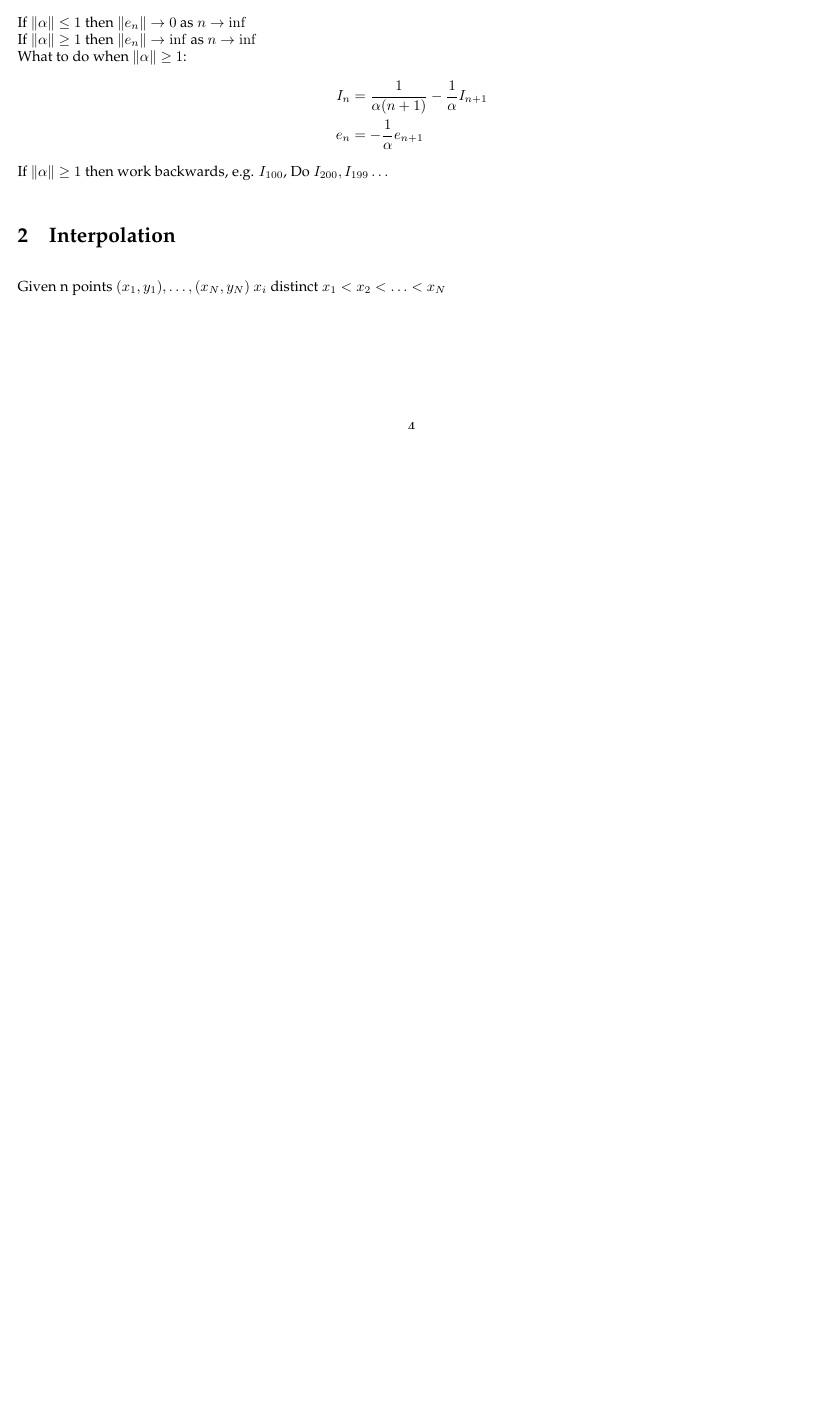
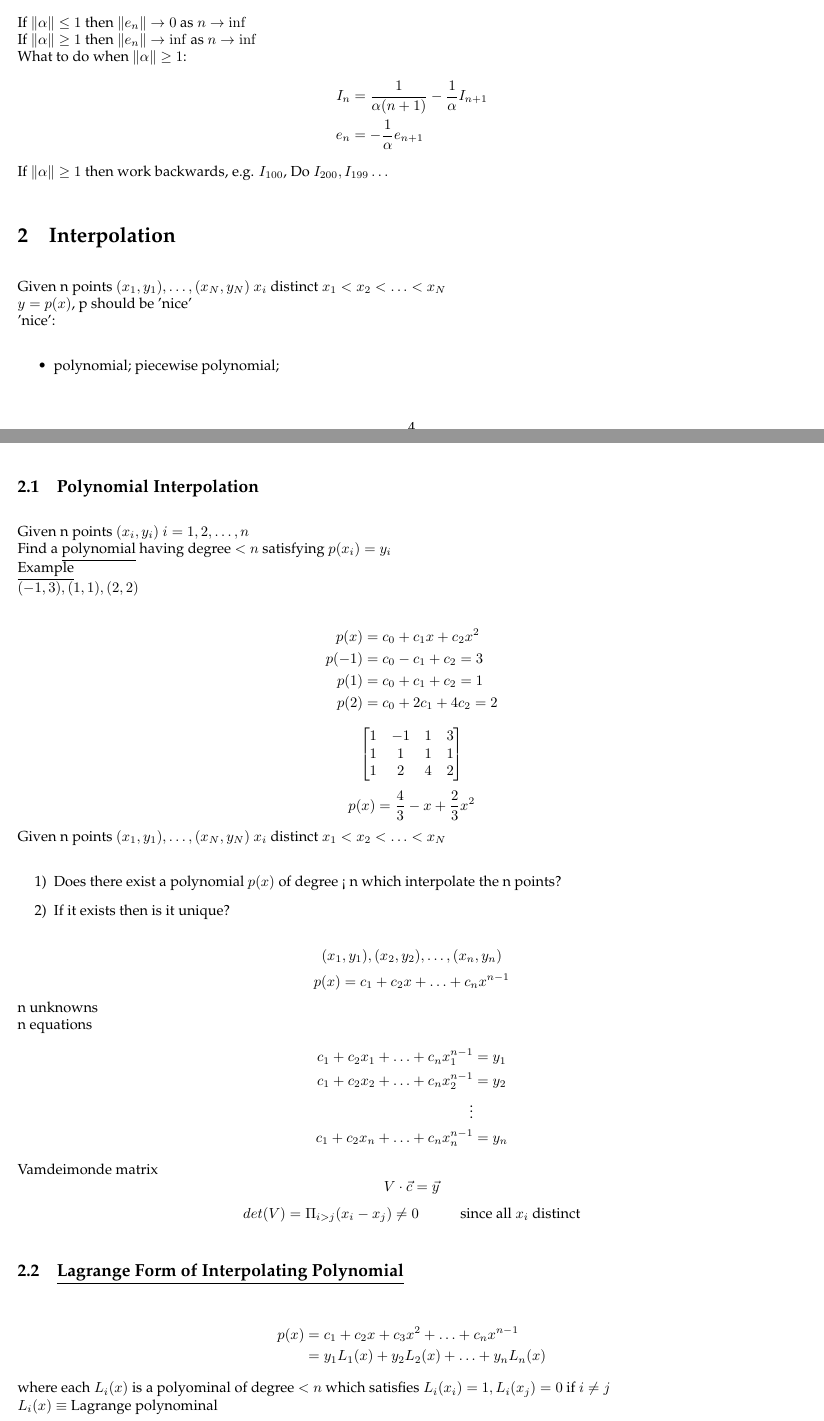
Before and after one commit to JiangMinyang/Notes, a LaTeX document (3A/CS370/note.tex): part of page 4 of 4 before the commit and two parts of pages 4 and 5 of 5 after it, the two joined at a grey line, cut so that both start at the same text, the shorter picture padded with empty space. Compiled offline with pdfLaTeX.

Commit message:
CS370 1/11

```diff
--- a/3A/CS370/note.tex
+++ b/3A/CS370/note.tex
@@ -152,14 +152,56 @@ e_n&=-\frac{1}{\alpha}e_{n+1}
 If $\|\alpha\| \ge 1$ then work backwards, e.g. $I_{100}$, Do $I_{200}, I_{199}\hdots$
 
 \section{Interpolation}
+Given n points $(x_1, y_1),\hdots, (x_N, y_N)$ $x_i$ distinct $x_1<x_2<\hdots<x_N$ \\
+$y=p(x)$, p should be 'nice'\\
+'nice':
+\begin{enumerate}
+\item[•] polynomial; piecewise polynomial;
+\end{enumerate}
+\subsection{Polynomial Interpolation}
+Given n points $(x_i, y_i)$  $i=1,2,\hdots,n$\\
+Find a \underline{polynomial} having degree $<n$ satisfying $p(x_i)=y_i$\\
+\underline{Example}\\
+$(-1,3),(1,1), (2,2)$\\
+\begin{align*}
+p(x)&=c_0+c_1x+c_2x^2\\
+p(-1)&=c_0-c_1+c_2=3\\
+p(1)&=c_0+c_1+c_2=1\\
+p(2)&=c_0+2c_1+4c_2=2
+\end{align*}
+$$
+\begin{bmatrix}
+1 & -1 & 1 & 3\\
+1 & 1 & 1 & 1\\
+1 & 2 & 4 & 2
+\end{bmatrix}
+$$
+$$p(x)=\frac{4}{3} - x + \frac{2}{3}x^2$$
 Given n points $(x_1, y_1),\hdots, (x_N, y_N)$ $x_i$ distinct $x_1<x_2<\hdots<x_N$
-
-
-
-
-
-
-
+\begin{enumerate}
+\item[1)] Does there exist a polynomial $p(x)$ of degree < n which interpolate the n points?
+\item[2)] If it exists then is it unique?
+\end{enumerate}
+$$(x_1,y_1), (x_2,y_2), \dots, (x_n, y_n)$$
+$$p(x)=c_1+c_2x+\hdots +c_nx^{n-1}$$
+n unknowns\\
+n equations
+\begin{align*}
+c_1+c_2x_1+\hdots +c_nx_1^{n-1}&=y_1\\
+c_1+c_2x_2+\hdots +c_nx_2^{n-1}&=y_2\\
+\vdots\\
+c_1+c_2x_n+\hdots +c_nx_n^{n-1}&=y_n
+\end{align*}
+Vamdeimonde matrix
+$$V \cdot\vec{c}=\vec{y}$$
+$$det(V)=\Pi_{i>j}(x_i-x_j)\neq 0 \tab \text{since all $x_i$ distinct}$$
+\subsection{\underline{Lagrange Form of Interpolating Polynomial}}
+\begin{align*}
+p(x)&=c_1+c_2x+c_3x^2+\hdots+c_nx^{n-1}\\
+&=y_1L_1(x)+y_2L_2(x)+\hdots + y_nL_n(x)
+\end{align*}
+where each $L_i(x)$ is a polyominal of degree $<n$ which satisfies $L_i(x_i)=1, L_i(x_j)=0$ if $i \neq j$\\
+$L_i(x)\equiv$ Lagrange polynominal
 
 
 
```
Also changed, not shown: 3A/CS370/note.pdf, 3A/PHYS234/note.pdf, 5 other files.
